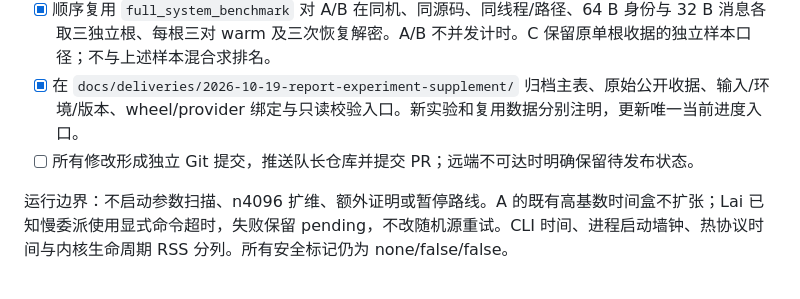
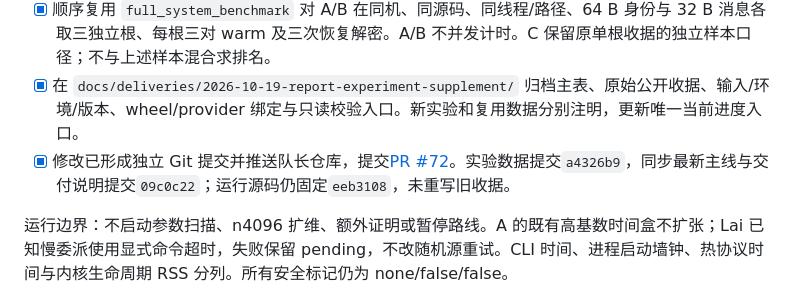
Before and after one commit to wo114/IB-ME-from-HIBE-IBS-fork, a Markdown page: docs/workplans/2026-10-19-report-experiment-supplement.md, the part around the change. GitHub-like rendering.

Commit message:
docs(plan): record experiment supplement PR72 delivery

```diff
--- a/docs/workplans/2026-10-19-report-experiment-supplement.md
+++ b/docs/workplans/2026-10-19-report-experiment-supplement.md
@@ -9,7 +9,7 @@
 - [x] 固定工具提交，构建 wheel，在仓库外隔离目录安装。A/B 补 0 B、32 B、1 KiB、实际容量边界及边界+1；新进程恢复与三种身份错配、wire 负例分开记账。B 精确使用 128 KiB Hybrid 预算。C 仅补必要长度与安装恢复、有效外层/无效内层签名检查；每次真实 Lai 委派计数，不声称零熵或叶缓存，不默认全套重复长测。
 - [x] 顺序复用 `full_system_benchmark` 对 A/B 在同机、同源码、同线程/路径、64 B 身份与 32 B 消息各取三独立根、每根三对 warm 及三次恢复解密。A/B 不并发计时。C 保留原单根收据的独立样本口径；不与上述样本混合求排名。
 - [x] 在 `docs/deliveries/2026-10-19-report-experiment-supplement/` 归档主表、原始公开收据、输入/环境/版本、wheel/provider 绑定与只读校验入口。新实验和复用数据分别注明，更新唯一当前进度入口。
-- [ ] 所有修改形成独立 Git 提交，推送队长仓库并提交 PR；远端不可达时明确保留待发布状态。
+- [x] 修改已形成独立 Git 提交并推送队长仓库，提交[PR #72](https://github.com/youzi258/IB-ME-from-HIBE-IBS/pull/72)。实验数据提交`a4326b9`，同步最新主线与交付说明提交`09c0c22`；运行源码仍固定`eeb3108`，未重写旧收据。
 
 运行边界：不启动参数扫描、n4096 扩维、额外证明或暂停路线。A 的既有高基数时间盒不扩张；Lai 已知慢委派使用显式命令超时，失败保留 pending，不改随机源重试。CLI 时间、进程启动墙钟、热协议时间与内核生命周期 RSS 分列。所有安全标记仍为 none/false/false。
 
```
